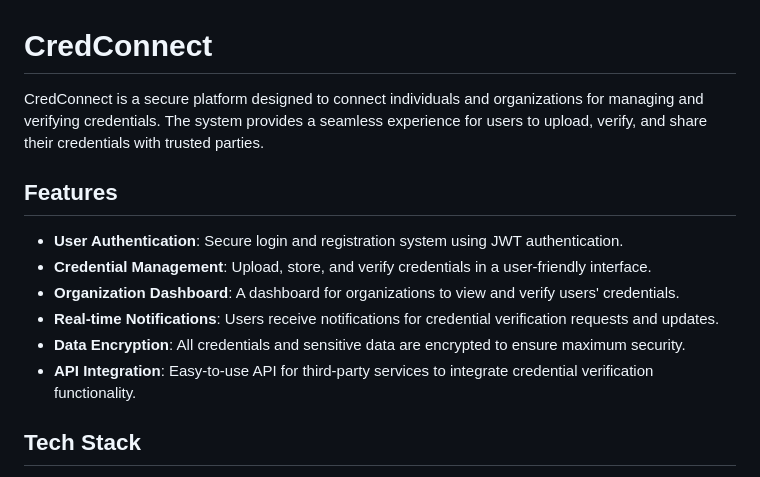
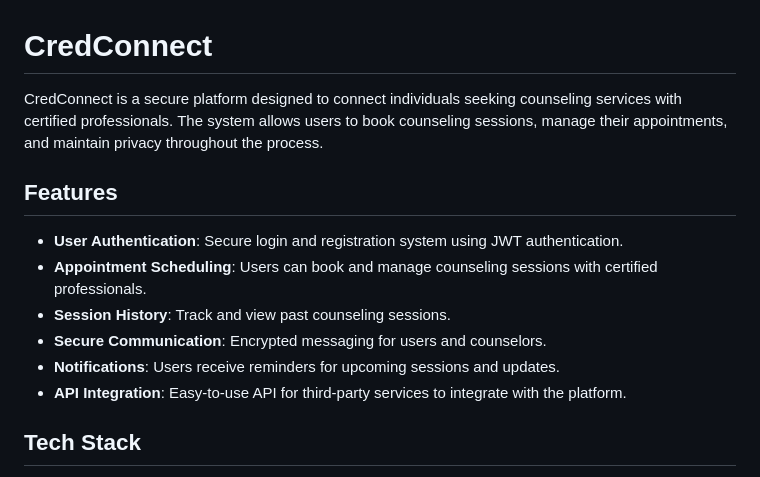
Before and after one commit to amansingh331/CredConnect, a Markdown page: README.md, the part around one of its changes. Rendered like a GitHub page.

```diff
--- a/README.md
+++ b/README.md
@@ -1,15 +1,15 @@
 # CredConnect
 
-CredConnect is a secure platform designed to connect individuals and organizations for managing and verifying credentials. The system provides a seamless experience for users to upload, verify, and share their credentials with trusted parties.
+CredConnect is a secure platform designed to connect individuals seeking counseling services with certified professionals. The system allows users to book counseling sessions, manage their appointments, and maintain privacy throughout the process.
 
 ## Features
 
 - **User Authentication**: Secure login and registration system using JWT authentication.
-- **Credential Management**: Upload, store, and verify credentials in a user-friendly interface.
-- **Organization Dashboard**: A dashboard for organizations to view and verify users' credentials.
-- **Real-time Notifications**: Users receive notifications for credential verification requests and updates.
-- **Data Encryption**: All credentials and sensitive data are encrypted to ensure maximum security.
-- **API Integration**: Easy-to-use API for third-party services to integrate credential verification functionality.
+- **Appointment Scheduling**: Users can book and manage counseling sessions with certified professionals.
+- **Session History**: Track and view past counseling sessions.
+- **Secure Communication**: Encrypted messaging for users and counselors.
+- **Notifications**: Users receive reminders for upcoming sessions and updates.
+- **API Integration**: Easy-to-use API for third-party services to integrate with the platform.
 
 ## Tech Stack
 
```
Also changed, not shown: other parts of README.md (+1 -0 lines).
